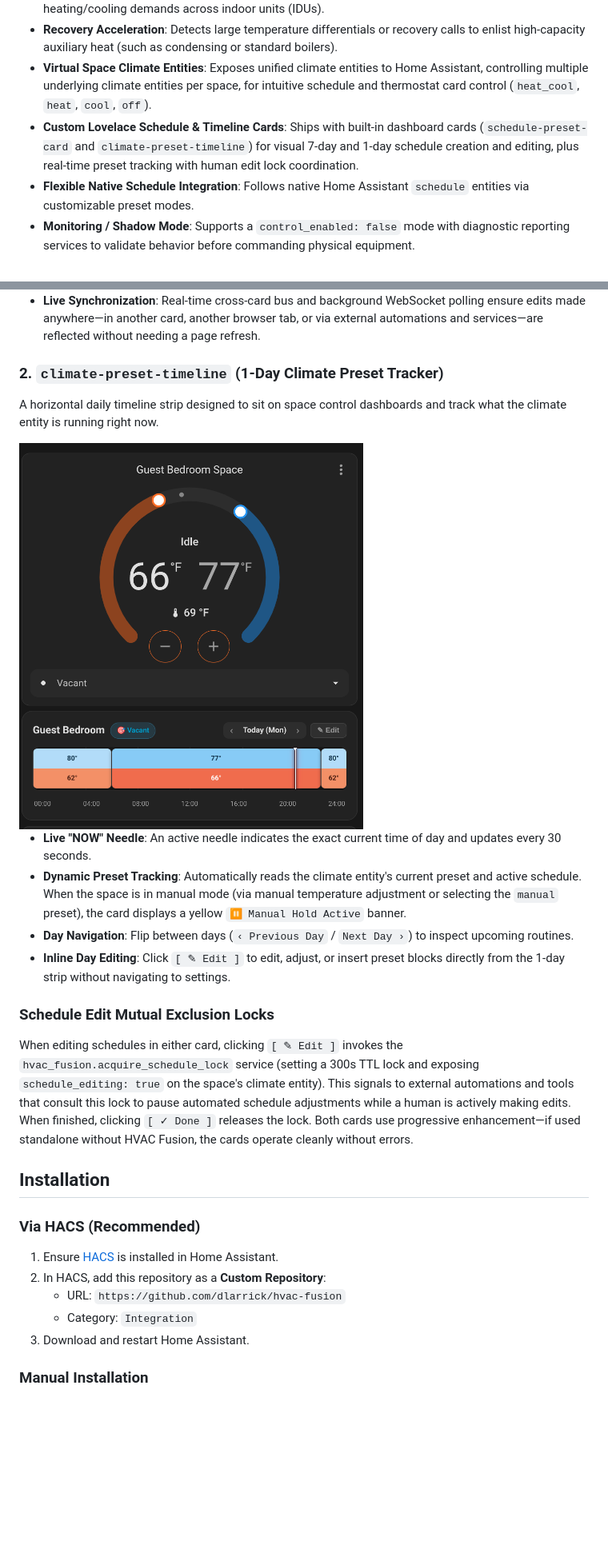
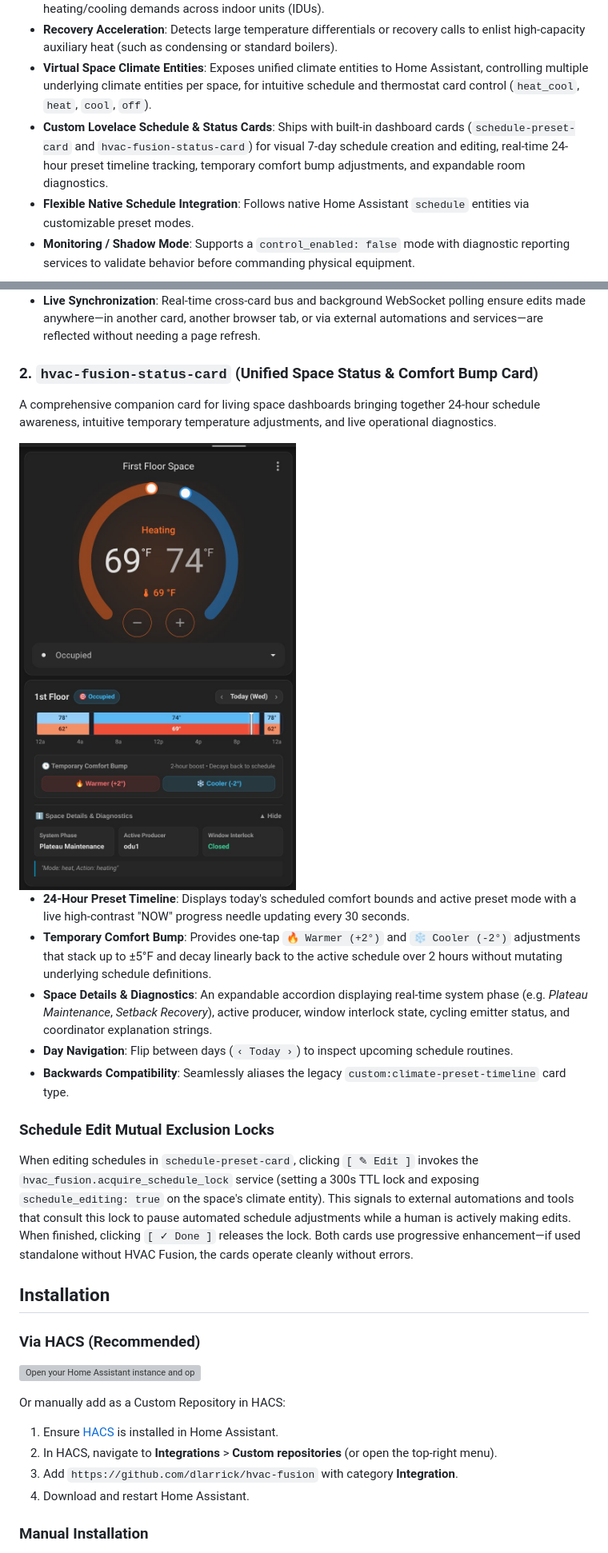
Before and after one commit to dlarrick/hvac-fusion, a Markdown page: README.md, 2 parts joined by grey strips. Shown at 80% size. Rendered like a GitHub page; pictures changed too: docs/images/climate_preset_timeline.png (deleted), docs/images/hvac_fusion_status_card.png (added); blank space fills up the shorter version; grey boxes are pictures that could not be loaded.

```diff
--- a/README.md
+++ b/README.md
@@ -17,7 +18,7 @@ HVAC Fusion uses the core physics and arbitration engine from [`hvac-crossover`]
 - **Arbitration**: Manages multi-split outdoor units (ODUs) to prevent conflicting simultaneous heating/cooling demands across indoor units (IDUs).
 - **Recovery Acceleration**: Detects large temperature differentials or recovery calls to enlist high-capacity auxiliary heat (such as condensing or standard boilers).
 - **Virtual Space Climate Entities**: Exposes unified climate entities to Home Assistant, controlling multiple underlying climate entities per space, for intuitive schedule and thermostat card control (`heat_cool`, `heat`, `cool`, `off`).
-- **Custom Lovelace Schedule & Timeline Cards**: Ships with built-in dashboard cards (`schedule-preset-card` and `climate-preset-timeline`) for visual 7-day and 1-day schedule creation and editing, plus real-time preset tracking with human edit lock coordination.
+- **Custom Lovelace Schedule & Status Cards**: Ships with built-in dashboard cards (`schedule-preset-card` and `hvac-fusion-status-card`) for visual 7-day schedule creation and editing, real-time 24-hour preset timeline tracking, temporary comfort bump adjustments, and expandable room diagnostics.
 - **Flexible Native Schedule Integration**: Follows native Home Assistant `schedule` entities via customizable preset modes.
 - **Monitoring / Shadow Mode**: Supports a `control_enabled: false` mode with diagnostic reporting services to validate behavior before commanding physical equipment.
 
@@ -61,28 +65,31 @@ An interactive 7-day vertical timeline calendar designed to visualize and edit n
 * **Compact & Full Views**: Toggle between a compact `280px` overview (4-hour time marks) and a full `580px` detailed editor (2-hour time marks).
 * **Live Synchronization**: Real-time cross-card bus and background WebSocket polling ensure edits made anywhere—in another card, another browser tab, or via external automations and services—are reflected without needing a page refresh.
 
-### 2. `climate-preset-timeline` (1-Day Climate Preset Tracker)
-A horizontal daily timeline strip designed to sit on space control dashboards and track what the climate entity is running right now.
+### 2. `hvac-fusion-status-card` (Unified Space Status & Comfort Bump Card)
+A comprehensive companion card for living space dashboards bringing together 24-hour schedule awareness, intuitive temporary temperature adjustments, and live operational diagnostics.
 
-<img src="docs/images/climate_preset_timeline.png" alt="Climate Card with Companion Preset Timeline" width="430">
+<img src="docs/images/hvac_fusion_status_card.png" alt="HVAC Fusion Status Card with Companion Thermostat" width="430">
 
-* **Live "NOW" Needle**: An active needle indicates the exact current time of day and updates every 30 seconds.
-* **Dynamic Preset Tracking**: Automatically reads the climate entity's current preset and active schedule. When the space is in manual mode (via manual temperature adjustment or selecting the `manual` preset), the card displays a yellow `⏸️ Manual Hold Active` banner.
-* **Day Navigation**: Flip between days (`‹ Previous Day` / `Next Day ›`) to inspect upcoming routines.
-* **Inline Day Editing**: Click `[ ✎ Edit ]` to edit, adjust, or insert preset blocks directly from the 1-day strip without navigating to settings.
+* **24-Hour Preset Timeline**: Displays today's scheduled comfort bounds and active preset mode with a live high-contrast "NOW" progress needle updating every 30 seconds.
+* **Temporary Comfort Bump**: Provides one-tap `🔥 Warmer (+2°)` and `❄️ Cooler (-2°)` adjustments that stack up to ±5°F and decay linearly back to the active schedule over 2 hours without mutating underlying schedule definitions.
+* **Space Details & Diagnostics**: An expandable accordion displaying real-time system phase (e.g. *Plateau Maintenance*, *Setback Recovery*), active producer, window interlock state, cycling emitter status, and coordinator explanation strings.
+* **Day Navigation**: Flip between days (`‹ Today ›`) to inspect upcoming schedule routines.
+* **Backwards Compatibility**: Seamlessly aliases the legacy `custom:climate-preset-timeline` card type.
 
 ### Schedule Edit Mutual Exclusion Locks
-When editing schedules in either card, clicking `[ ✎ Edit ]` invokes the `hvac_fusion.acquire_schedule_lock` service (setting a 300s TTL lock and exposing `schedule_editing: true` on the space's climate entity). This signals to external automations and tools that consult this lock to pause automated schedule adjustments while a human is actively making edits. When finished, clicking `[ ✓ Done ]` releases the lock. Both cards use progressive enhancement—if used standalone without HVAC Fusion, the cards operate cleanly without errors.
+When editing schedules in `schedule-preset-card`, clicking `[ ✎ Edit ]` invokes the `hvac_fusion.acquire_schedule_lock` service (setting a 300s TTL lock and exposing `schedule_editing: true` on the space's climate entity). This signals to external automations and tools that consult this lock to pause automated schedule adjustments while a human is actively making edits. When finished, clicking `[ ✓ Done ]` releases the lock. Both cards use progressive enhancement—if used standalone without HVAC Fusion, the cards operate cleanly without errors.
 
 ## Installation
 
 ### Via HACS (Recommended)
 
+[![Open your Home Assistant instance and open a repository inside the Home Assistant Community Store.](https://my.home-assistant.io/badges/hacs_repository.svg)](https://my.home-assistant.io/redirect/hacs_repository/?owner=dlarrick&repository=hvac-fusion&category=integration)
+
+Or manually add as a Custom Repository in HACS:
 1. Ensure [HACS](https://hacs.xyz/) is installed in Home Assistant.
-2. In HACS, add this repository as a **Custom Repository**:
-   - URL: `https://github.com/dlarrick/hvac-fusion`
-   - Category: `Integration`
-3. Download and restart Home Assistant.
+2. In HACS, navigate to **Integrations** > **Custom repositories** (or open the top-right menu).
+3. Add `https://github.com/dlarrick/hvac-fusion` with category **Integration**.
+4. Download and restart Home Assistant.
 
 ### Manual Installation
 
```
Also changed, not shown: other parts of README.md (+9 -5 lines), PROJECT_STRUCTURE.md (+3 -2 lines), frontend/README.md (+12 -16 lines), 9 other files.
